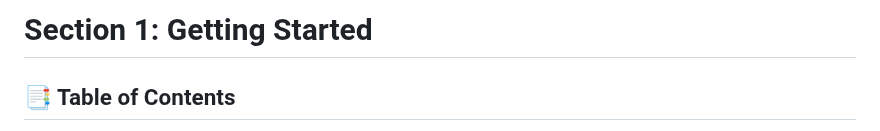
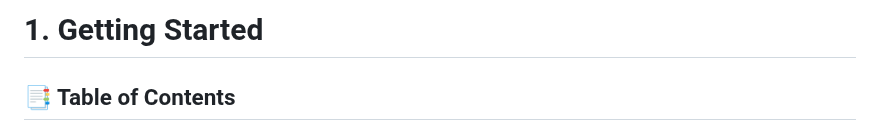
Before and after one commit to ILXNAH/docker-and-k8s, a Markdown page: docs/01-getting-started.md, the part around the change. Rendered like a GitHub page.

Commit message:
docs(sections-1-2): fix headline formatting

```diff
--- a/docs/01-getting-started.md
+++ b/docs/01-getting-started.md
@@ -1,4 +1,4 @@
-# Section 1: Getting Started
+# 1. Getting Started
 
 ## 📑 Table of Contents
 
```
Also changed, not shown: docs/02-images-and-containers.md (+1 -1 lines).
